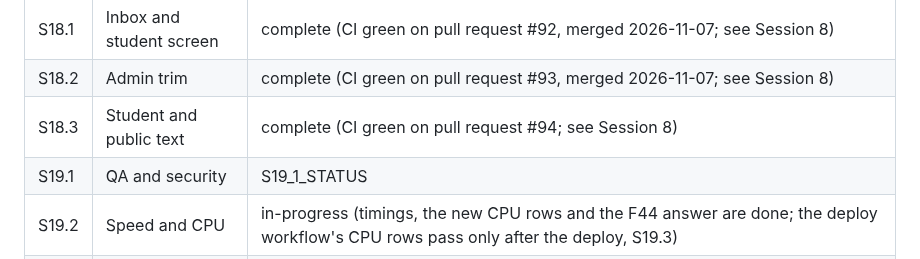
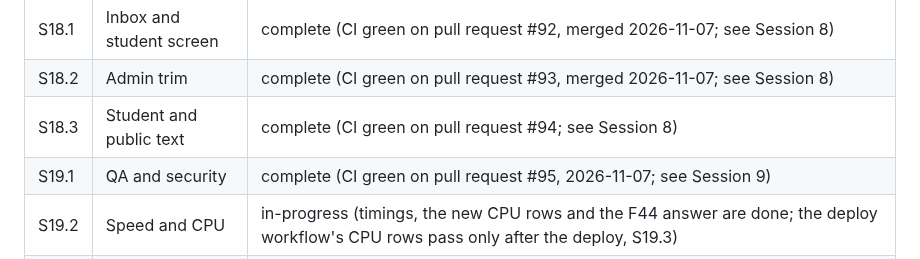
Before and after one commit to DivineGima/scollarly, a Markdown page: tracker/tracker_5.md, the part around the change. Rendered like a GitHub page.

Commit message:
docs: tracker records S19.1 complete
Co-Authored-By: Claude Sonnet 5.5 <noreply@anthropic.com>

```diff
--- a/tracker/tracker_5.md
+++ b/tracker/tracker_5.md
@@ -45,7 +45,7 @@ This tracker starts version 5 (PRD_5, architecture 5, essentials 5). `tracker_4.
 | S18.1 | Inbox and student screen | complete (CI green on pull request #92, merged 2026-11-07; see Session 8) |
 | S18.2 | Admin trim | complete (CI green on pull request #93, merged 2026-11-07; see Session 8) |
 | S18.3 | Student and public text | complete (CI green on pull request #94; see Session 8) |
-| S19.1 | QA and security | S19_1_STATUS |
+| S19.1 | QA and security | complete (CI green on pull request #95, 2026-11-07; see Session 9) |
 | S19.2 | Speed and CPU | in-progress (timings, the new CPU rows and the F44 answer are done; the deploy workflow's CPU rows pass only after the deploy, S19.3) |
 | S19.3 | Deploy and carry-over | in-progress (`scripts/smoke.mjs` and the checklist are updated; the deploy waits for the owner's go-ahead; the Stage 15 owner items stay open) |
 
```
